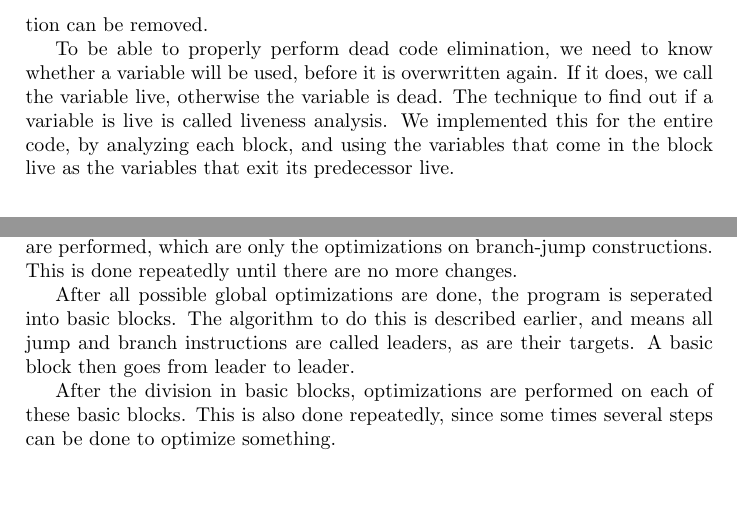
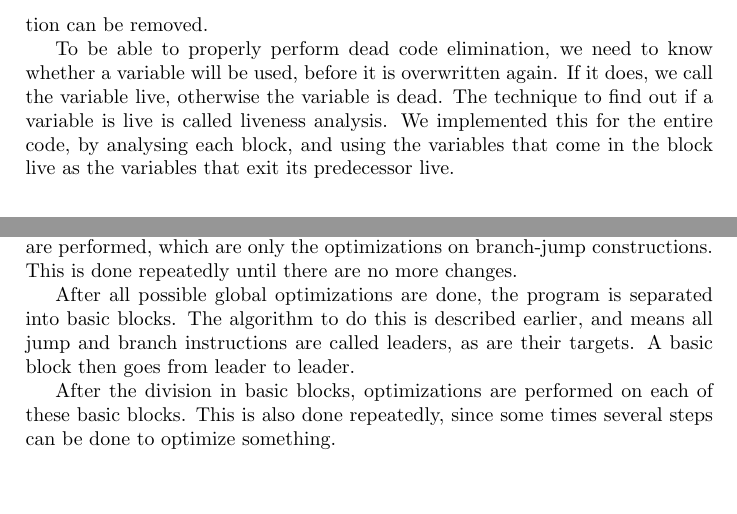
Before and after one commit to taddeus/peephole, a LaTeX document (report/report.tex): two parts of page 5 of 8, joined at a grey line, cut so that both start at the same text. Compiled offline with pdfLaTeX.

Commit message:
Fixed typos in report (for the third time...).

```diff
--- a/report/report.tex
+++ b/report/report.tex
@@ -190,7 +190,7 @@ To be able to properly perform dead code elimination, we need to know whether a
 variable will be used, before it is overwritten again. If it does, we call the
 variable live, otherwise the variable is dead. The technique to find out if a
 variable is live is called liveness analysis. We implemented this for the
-entire code, by analyzing each block, and using the variables that come in the
+entire code, by analysing each block, and using the variables that come in the
 block live as the variables that exit its predecessor live.
 
 \section{Implementation}
@@ -228,7 +228,7 @@ The optimizations are done in two different steps. First the global
 optimizations are performed, which are only the optimizations on branch-jump
 constructions. This is done repeatedly until there are no more changes.
 
-After all possible global optimizations are done, the program is seperated into
+After all possible global optimizations are done, the program is separated into
 basic blocks. The algorithm to do this is described earlier, and means all
 jump and branch instructions are called leaders, as are their targets. A basic
 block then goes from leader to leader.
```
Also changed, not shown: report/report.tex (2 more changed lines).
